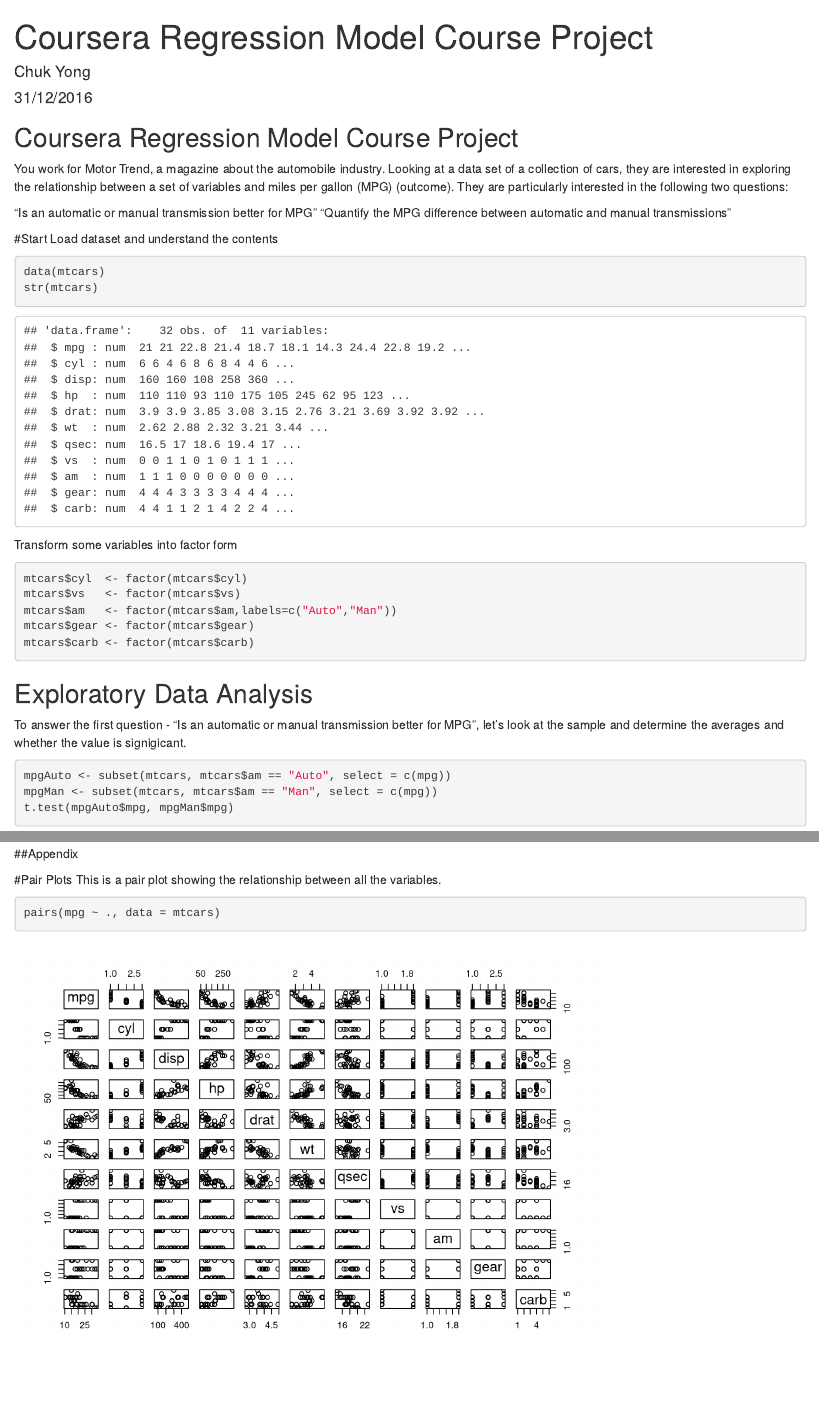
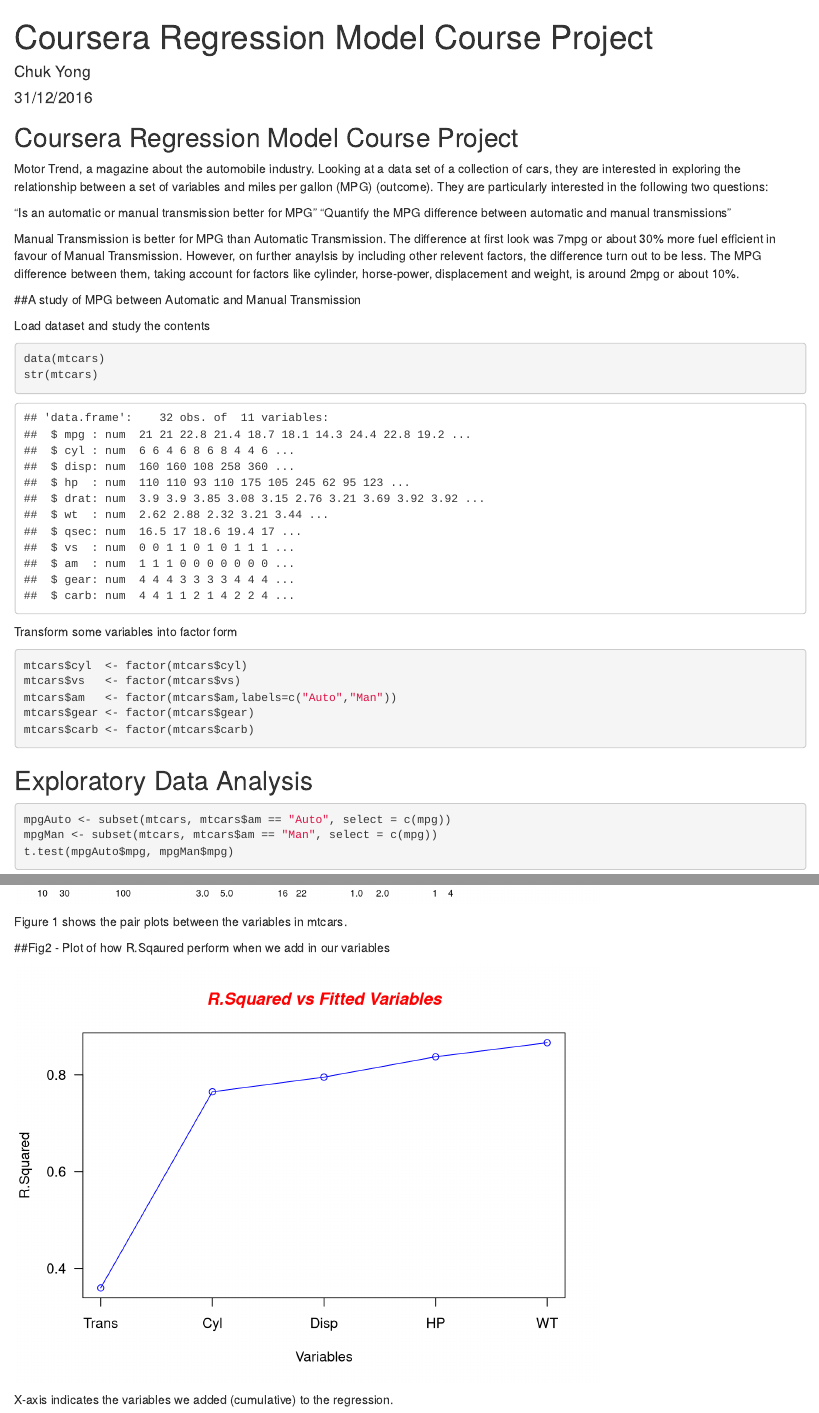
Before and after one commit to chuk-yong/Coursera-Regression-Model-Course-Project, an R Markdown document (Coursera Regression Model Course Project.Rmd): the page in a window 1100 px wide, from its top, and a second part further down, joined at a grey line. Rendered offline with R 4.5, knitr and Pandoc, with nearby package versions.

Commit message:
update 4

````diff
--- a/Coursera Regression Model Course Project.Rmd
+++ b/Coursera Regression Model Course Project.Rmd
@@ -11,13 +11,16 @@
 
 ## Coursera Regression Model Course Project
 
-You work for Motor Trend, a magazine about the automobile industry. Looking at a data set of a collection of cars, they are interested in exploring the relationship between a set of variables and miles per gallon (MPG) (outcome). They are particularly interested in the following two questions:
+Motor Trend, a magazine about the automobile industry. Looking at a data set of a collection of cars, they are interested in exploring the relationship between a set of variables and miles per gallon (MPG) (outcome). They are particularly interested in the following two questions:
 
 “Is an automatic or manual transmission better for MPG”
 "Quantify the MPG difference between automatic and manual transmissions"
 
-#Start
-Load dataset and understand the contents
+Manual Transmission is better for MPG than Automatic Transmission.  The difference at first look was 7mpg or about 30% more fuel efficient in favour of Manual Transmission.  However, on further anaylsis by including other relevent factors, the difference turn out to be less.  The MPG difference between them, taking account for factors like cylinder, horse-power, displacement and weight, is around 2mpg or about 10%.
+
+##A study of MPG between Automatic and Manual Transmission
+
+Load dataset and study the contents
 ```{r message=FALSE}
 data(mtcars)
 str(mtcars)
@@ -31,7 +34,6 @@
 mtcars$carb <- factor(mtcars$carb)
 ```
 ## Exploratory Data Analysis
-To answer the first question - “Is an automatic or manual transmission better for MPG”, let's look at the sample and determine the averages and whether the value is signigicant.
 
 ```{r}
 mpgAuto <- subset(mtcars, mtcars$am == "Auto", select = c(mpg))
@@ -61,7 +63,3 @@
 
-##Appendix
+#Appendix
 
-#Pair Plots
-This is a pair plot showing the relationship between all the variables.
-```{R}
-pairs(mpg ~ ., data = mtcars)
@@ -68,0 +72,27 @@
+Figure 1 shows the pair plots between the variables in mtcars.
+
+##Fig2 - Plot of how R.Sqaured perform when we add in our variables
+```{r echo=FALSE}
+fit2 <- lm(mpg ~ am+cyl, data = mtcars)
+fit3 <- lm(mpg ~ am+cyl+disp, data = mtcars)
+fit4 <- lm(mpg ~ am+cyl+disp+hp, data = mtcars)
+fit5 <- lm(mpg ~ am+cyl+disp+hp+wt, data = mtcars)
+# Collection of r.sqared information of our fitted regression
+R1 <- summary(fit)$r.squared
+R2 <- summary(fit2)$r.squared
+R3 <- summary(fit3)$r.squared
+R4 <- summary(fit4)$r.squared
+R5 <- summary(fit5)$r.squared
+
+# Plotting r.sqaured results
+rSquared <- c(R1,R2,R3,R4,R5)
+Var <- c("Trans","Cyl","Disp","HP","WT")
+plot(rSquared, type = "o",col = "blue", axes = FALSE, ann = FALSE)
+title(main="R.Squared vs Fitted Variables", col.main="red", font.main=4)
+box()
+axis(1, at=1:5, lab=Var)
+axis(2, las=1, at=c(0.2,0.4,0.6,0.8))
+title(xlab="Variables")
+title(ylab="R.Squared")
+```
+X-axis indicates the variables we added (cumulative) to the regression.
````
Also changed, not shown: Coursera_Regression_Model_Course_Project.html, Coursera Regression Model Course Project.Rmd (13 more changed lines).
